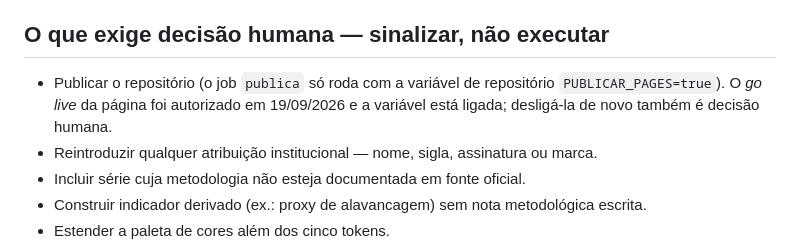
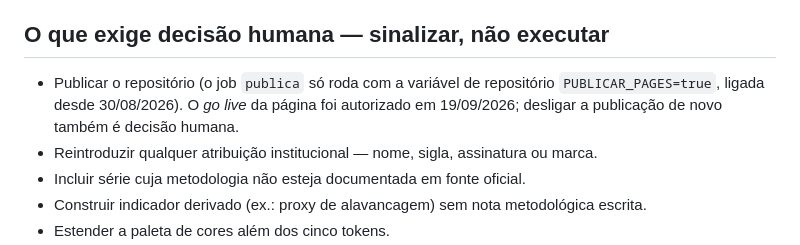
Before and after one commit to castrokleber-bit/monitor-endividamento, a Markdown page: CLAUDE.md, the part around the change. GitHub-like rendering.

```diff
--- a/CLAUDE.md
+++ b/CLAUDE.md
@@ -240,8 +240,8 @@ R$ 11 a R$ 259 bilhões viravam uma faixa colada no zero.
 ## O que exige decisão humana — sinalizar, não executar
 
 - Publicar o repositório (o job `publica` só roda com a variável de repositório
-  `PUBLICAR_PAGES=true`). O *go live* da página foi autorizado em 19/09/2026 e a variável
-  está ligada; desligá-la de novo também é decisão humana.
+  `PUBLICAR_PAGES=true`, ligada desde 30/08/2026). O *go live* da página foi autorizado
+  em 19/09/2026; desligar a publicação de novo também é decisão humana.
 - Reintroduzir qualquer atribuição institucional — nome, sigla, assinatura ou marca.
 - Incluir série cuja metodologia não esteja documentada em fonte oficial.
 - Construir indicador derivado (ex.: proxy de alavancagem) sem nota metodológica escrita.
```
Also changed, not shown: README.md (+13 -3 lines).
